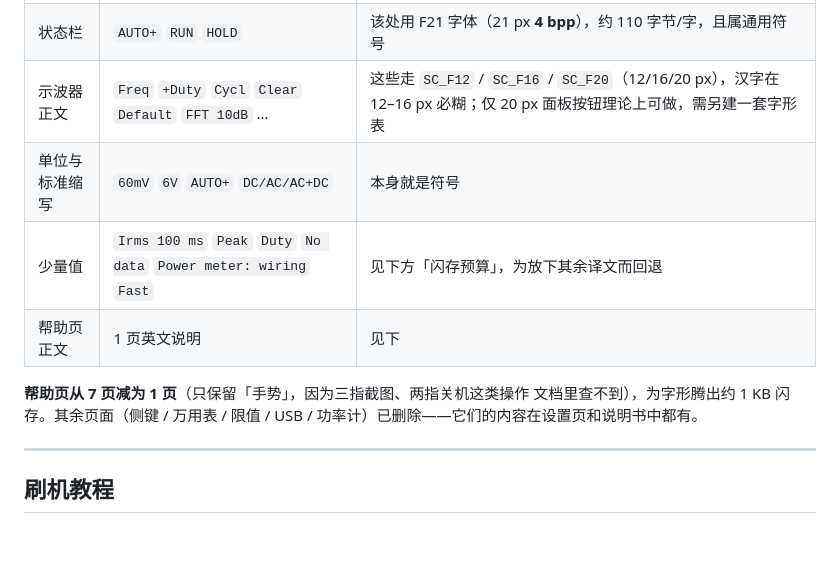
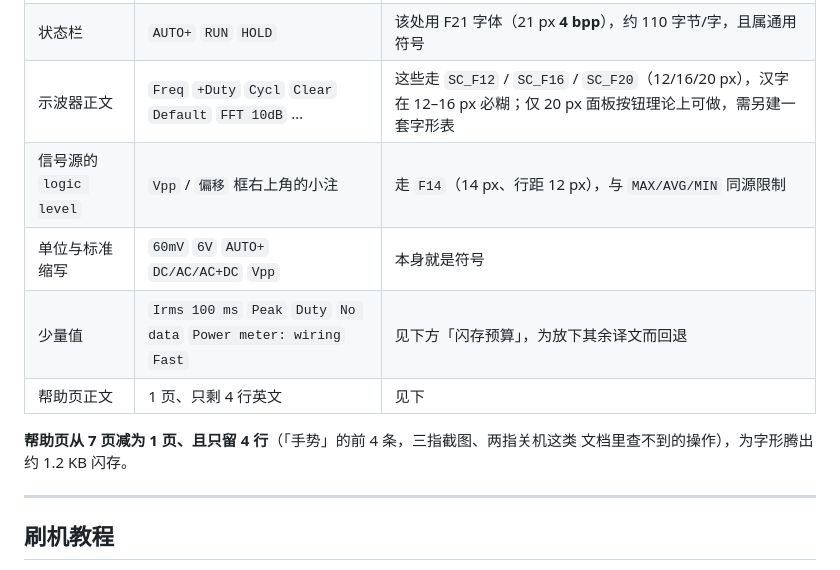
Before and after one commit to ClimbSnail/OpenDM40-Chinese, a Markdown page: README.md, the part around one of its changes. Rendered like a GitHub page; blank space fills up the shorter version.

```diff
--- a/README.md
+++ b/README.md
@@ -51,13 +63,13 @@
 | 测量页小标签 | `MAX` `AVG` `MIN` `REL` `320ms/div` `MED 5.0/s` | 该处用 F14 字体（14 px / 1 bpp），行距仅 12 px。中文在 14 px 放不下，降到 11 px 后笔画糊成一团（见 `screenshots/时间基准-11px失败样例.png`） |
 | 状态栏 | `AUTO+` `RUN` `HOLD` | 该处用 F21 字体（21 px **4 bpp**），约 110 字节/字，且属通用符号 |
 | 示波器正文 | `Freq` `+Duty` `Cycl` `Clear` `Default` `FFT 10dB` … | 这些走 `SC_F12` / `SC_F16` / `SC_F20`（12/16/20 px），汉字在 12–16 px 必糊；仅 20 px 面板按钮理论上可做，需另建一套字形表 |
-| 单位与标准缩写 | `60mV` `6V` `AUTO+` `DC/AC/AC+DC` | 本身就是符号 |
+| 信号源的 `logic level` | `Vpp` / `偏移` 框右上角的小注 | 走 `F14`（14 px、行距 12 px），与 `MAX/AVG/MIN` 同源限制 |
+| 单位与标准缩写 | `60mV` `6V` `AUTO+` `DC/AC/AC+DC` `Vpp` | 本身就是符号 |
 | 少量值 | `Irms 100 ms` `Peak` `Duty` `No data` `Power meter: wiring` `Fast` | 见下方「闪存预算」，为放下其余译文而回退 |
-| 帮助页正文 | 1 页英文说明 | 见下 |
+| 帮助页正文 | 1 页、只剩 4 行英文 | 见下 |
 
-**帮助页从 7 页减为 1 页**（只保留「手势」，因为三指截图、两指关机这类操作
-文档里查不到），为字形腾出约 1 KB 闪存。其余页面（侧键 / 万用表 / 限值 /
-USB / 功率计）已删除——它们的内容在设置页和说明书中都有。
+**帮助页从 7 页减为 1 页、且只留 4 行**（「手势」的前 4 条，三指截图、两指关机这类
+文档里查不到的操作），为字形腾出约 1.2 KB 闪存。
 
 ---
 
```
Also changed, not shown: other parts of README.md (+15 -3 lines), screenshots/信号源.png (added), screenshots/示波器.png (added), screenshots/示波器页签.png (deleted), 2 other files.
